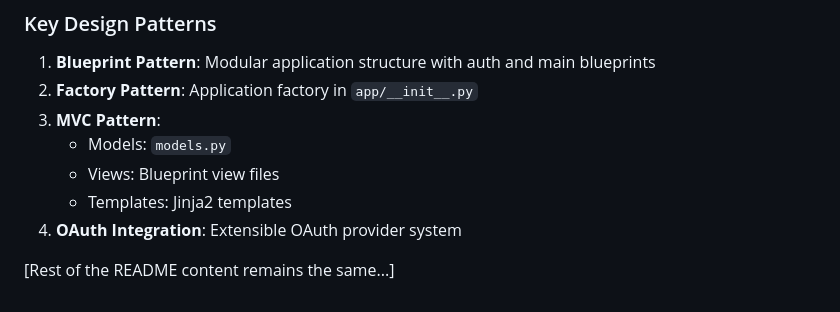
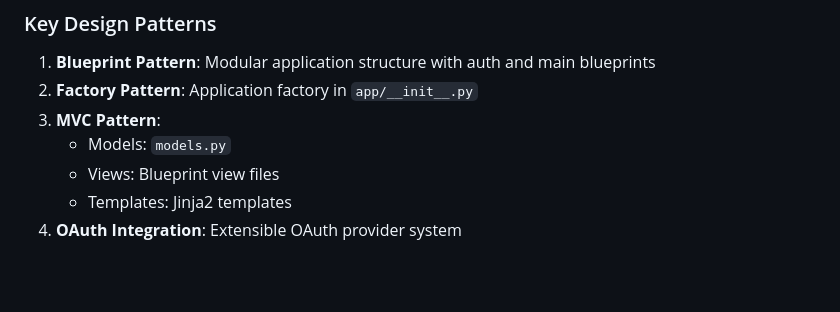
Before and after one commit to xtof2all/FlaskClaude, a Markdown page: README.md, the part around the change. Drawn GitHub-style; blank space fills up the shorter version.

Commit message:
Update README.md
Co-authored-by: Copilot <175728472+Copilot@users.noreply.github.com>

```diff
--- a/README.md
+++ b/README.md
@@ -90,5 +90,3 @@ FlaskClaude/
    - Views: Blueprint view files
    - Templates: Jinja2 templates
 4. **OAuth Integration**: Extensible OAuth provider system
-
-[Rest of the README content remains the same...]
```
